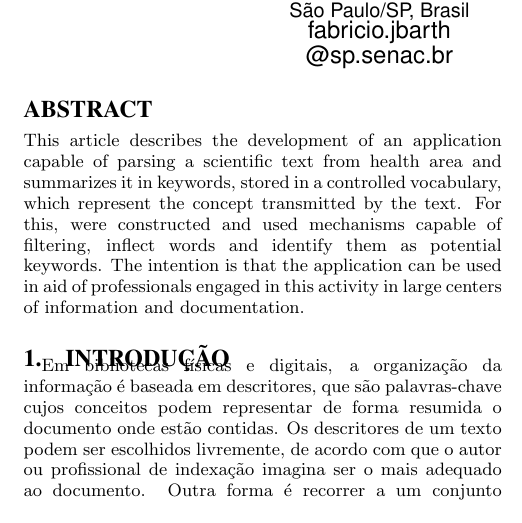
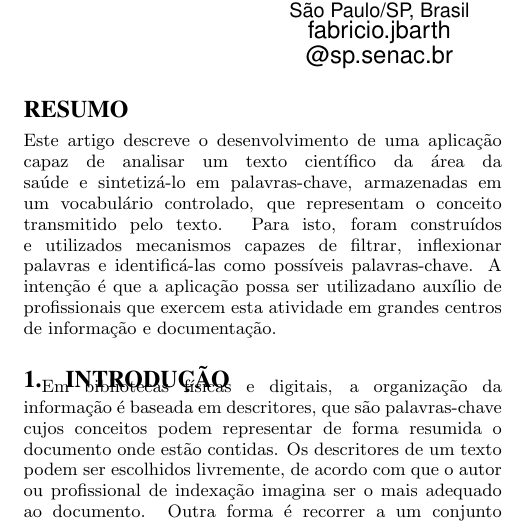
Before and after one commit to fabiomontefuscolo/tcc-senac-2008, a LaTeX paper (documents/webmedia2009/fabioRafaelFabricioOrlando.tex, which reads documents/webmedia2009/sig-alternate.cls): part of one column of page 1 of 4, cut so that both start at the same text. Compiled offline with pdfLaTeX; the source files are stored in an older character set and shown here as Unicode.

Commit message:
Trocado o Abstract por Resumo

```diff
--- a/documents/webmedia2009/fabioRafaelFabricioOrlando.tex
+++ b/documents/webmedia2009/fabioRafaelFabricioOrlando.tex
@@ -65,24 +65,14 @@ pdfsubject = {Indexação de documentos científicos da saúde}}
 \maketitle
 
 \begin{abstract}
-This article describes the development of an application capable of parsing a
-scientific text from health area and summarizes it in keywords, stored in a
-controlled vocabulary, which represent the concept transmitted by the text. For
-this, were constructed and used mechanisms capable of filtering, inflect words
-and identify them as potential keywords. The intention is that the application
-can be used in aid of professionals engaged in this activity in large centers
-of information and documentation.
+Este artigo descreve o desenvolvimento de uma aplicação capaz de analisar um
+texto científico da área da saúde e sintetizá-lo em palavras-chave, armazenadas
+em um vocabulário controlado, que representam o conceito transmitido pelo
+texto. Para isto, foram construídos e utilizados mecanismos capazes de filtrar,
+inflexionar palavras e identificá-las como possíveis palavras-chave. A intenção
+é que a aplicação possa ser utilizadano auxílio de profissionais que exercem
+esta atividade em grandes centros de informação e documentação.
 \end{abstract}
-%
-%\begin{resumo}
-%Este artigo descreve o desenvolvimento de uma aplicação capaz de analisar um
-%texto científico da área da saúde e sintetizá-lo em palavras-chave, armazenadas
-%em um vocabulário controlado, que representam o conceito transmitido pelo
-%texto. Para isto, foram construídos e utilizados mecanismos capazes de filtrar,
-%inflexionar palavras e identificá-las como possíveis palavras-chave. A intenção
-%é que a aplicação possa ser utilizadano auxílio de profissionais que exercem
-%esta atividade em grandes centros de informação e documentação.
-%\end{resumo}
 
 \section{Introdução}
 
--- a/documents/webmedia2009/sig-alternate.cls
+++ b/documents/webmedia2009/sig-alternate.cls
@@ -787,7 +787,7 @@
    \color@endgroup} %g}
 \fi
 \setcounter{footnote}{0}
-\section*{ABSTRACT}\normalsize%\ninept
+\section*{RESUMO}\normalsize%\ninept
 }
 
 \def\endabstract{\if@twocolumn\else\endquotation\fi}
```
Also changed, not shown: documents/webmedia2009/fabioRafaelFabricioOrlando.pdf, documents/webmedia2009/fabioRafaelFabricioOrlando.tex (5 more changed lines), 2 other files.
